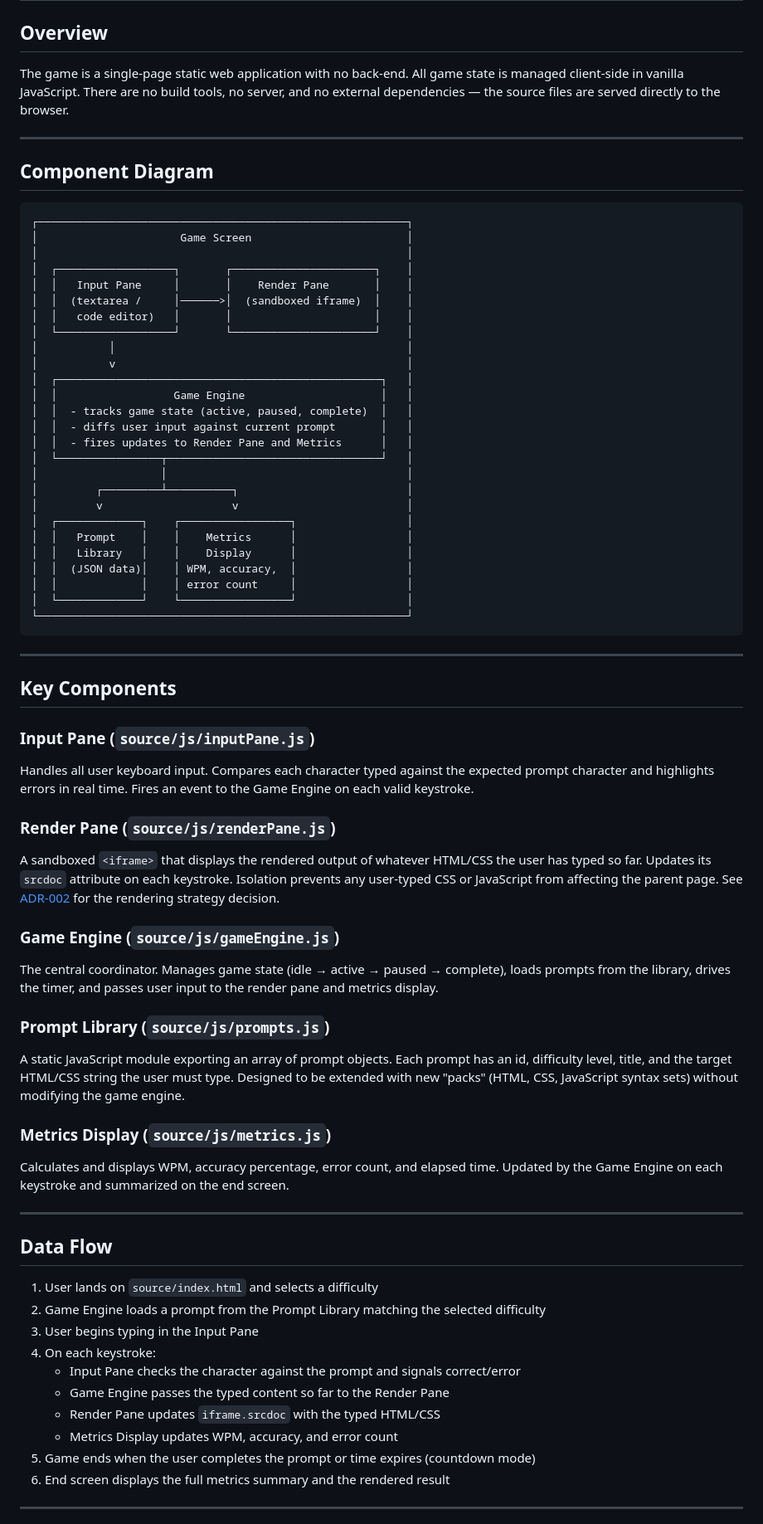
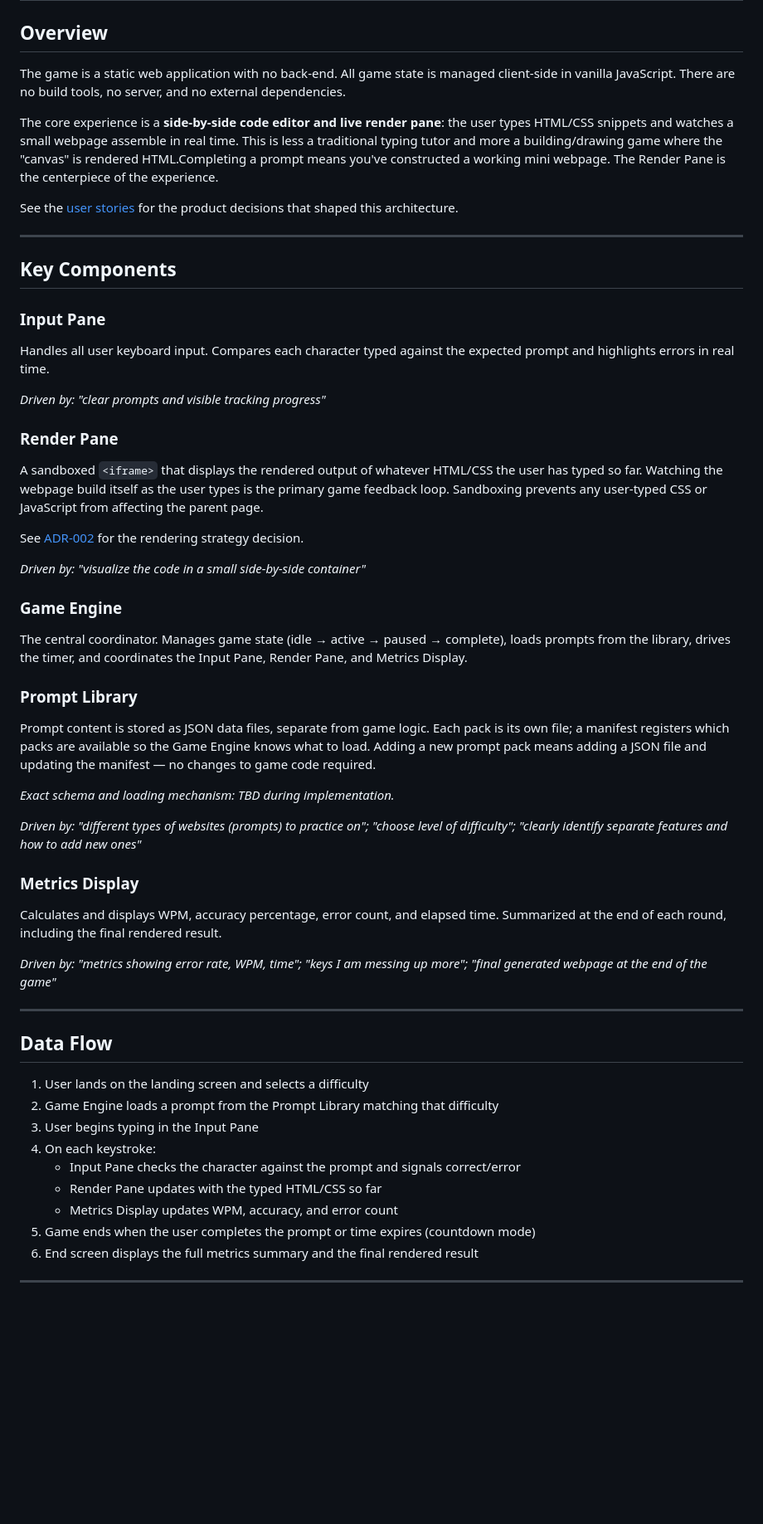
Before and after one commit to cse110-sp26-group23/cse110-sp26-group23, a Markdown page: docs/architecture.md, the part around one of its changes. Shown at 83% size. Drawn GitHub-style; blank space fills up the shorter version.

````diff
--- a/docs/architecture.md
+++ b/docs/architecture.md
@@ -2,74 +2,56 @@
 
 ## Overview
 
-The game is a single-page static web application with no back-end. All game state is managed client-side in vanilla JavaScript. There are no build tools, no server, and no external dependencies — the source files are served directly to the browser.
+The game is a static web application with no back-end. All game state is managed client-side in vanilla JavaScript. There are no build tools, no server, and no external dependencies.
 
----
+The core experience is a **side-by-side code editor and live render pane**: the user types HTML/CSS snippets and watches a small webpage assemble in real time. This is less a traditional typing tutor and more a building/drawing game where the "canvas" is rendered HTML.Completing a prompt means you've constructed a working mini webpage. The Render Pane is the centerpiece of the experience.
 
-## Component Diagram
-
-```
-┌─────────────────────────────────────────────────────────┐
-│                      Game Screen                        │
-│                                                         │
-│  ┌──────────────────┐       ┌──────────────────────┐    │
-│  │   Input Pane     │       │    Render Pane       │    │
-│  │  (textarea /     │──────>│  (sandboxed iframe)  │    │
-│  │   code editor)   │       │                      │    │
-│  └──────────────────┘       └──────────────────────┘    │
-│           │                                             │
-│           v                                             │
-│  ┌──────────────────────────────────────────────────┐   │
-│  │                  Game Engine                     │   │
-│  │  - tracks game state (active, paused, complete)  │   │
-│  │  - diffs user input against current prompt       │   │
-│  │  - fires updates to Render Pane and Metrics      │   │
-│  └────────────────┬─────────────────────────────────┘   │
-│                   │                                     │
-│         ┌─────────┴──────────┐                          │
-│         v                    v                          │
-│  ┌─────────────┐    ┌─────────────────┐                 │
-│  │   Prompt    │    │    Metrics      │                 │
-│  │   Library   │    │    Display      │                 │
-│  │  (JSON data)│    │ WPM, accuracy,  │                 │
-│  │             │    │ error count     │                 │
-│  └─────────────┘    └─────────────────┘                 │
-└─────────────────────────────────────────────────────────┘
-```
+See the [user stories](../specs/user-stories/user-stories.md) for the product decisions that shaped this architecture.
 
 ---
 
 ## Key Components
 
-### Input Pane (`source/js/inputPane.js`)
-Handles all user keyboard input. Compares each character typed against the expected prompt character and highlights errors in real time. Fires an event to the Game Engine on each valid keystroke.
+### Input Pane
+Handles all user keyboard input. Compares each character typed against the expected prompt and highlights errors in real time.
 
-### Render Pane (`source/js/renderPane.js`)
-A sandboxed `<iframe>` that displays the rendered output of whatever HTML/CSS the user has typed so far. Updates its `srcdoc` attribute on each keystroke. Isolation prevents any user-typed CSS or JavaScript from affecting the parent page. See [ADR-002](decisions/002-live-render-strategy.md) for the rendering strategy decision.
+*Driven by: "clear prompts and visible tracking progress"*
 
-### Game Engine (`source/js/gameEngine.js`)
-The central coordinator. Manages game state (idle → active → paused → complete), loads prompts from the library, drives the timer, and passes user input to the render pane and metrics display.
+### Render Pane
+A sandboxed `<iframe>` that displays the rendered output of whatever HTML/CSS the user has typed so far. Watching the webpage build itself as the user types is the primary game feedback loop. Sandboxing prevents any user-typed CSS or JavaScript from affecting the parent page.
 
-### Prompt Library (`source/js/prompts.js`)
-A static JavaScript module exporting an array of prompt objects. Each prompt has an id, difficulty level, title, and the target HTML/CSS string the user must type. Designed to be extended with new "packs" (HTML, CSS, JavaScript syntax sets) without modifying the game engine.
+See [ADR-002](decisions/002-live-render-strategy.md) for the rendering strategy decision.
 
-### Metrics Display (`source/js/metrics.js`)
-Calculates and displays WPM, accuracy percentage, error count, and elapsed time. Updated by the Game Engine on each keystroke and summarized on the end screen.
+*Driven by: "visualize the code in a small side-by-side container"*
+
+### Game Engine
+The central coordinator. Manages game state (idle → active → paused → complete), loads prompts from the library, drives the timer, and coordinates the Input Pane, Render Pane, and Metrics Display.
+
+### Prompt Library
+Prompt content is stored as JSON data files, separate from game logic. Each pack is its own file; a manifest registers which packs are available so the Game Engine knows what to load. Adding a new prompt pack means adding a JSON file and updating the manifest — no changes to game code required.
+
+_Exact schema and loading mechanism: TBD during implementation._
+
+*Driven by: "different types of websites (prompts) to practice on"; "choose level of difficulty"; "clearly identify separate features and how to add new ones"*
+
+### Metrics Display
+Calculates and displays WPM, accuracy percentage, error count, and elapsed time. Summarized at the end of each round, including the final rendered result.
+
+*Driven by: "metrics showing error rate, WPM, time"; "keys I am messing up more"; "final generated webpage at the end of the game"*
 
 ---
 
 ## Data Flow
 
-1. User lands on `source/index.html` and selects a difficulty
-2. Game Engine loads a prompt from the Prompt Library matching the selected difficulty
+1. User lands on the landing screen and selects a difficulty
+2. Game Engine loads a prompt from the Prompt Library matching that difficulty
 3. User begins typing in the Input Pane
 4. On each keystroke:
    - Input Pane checks the character against the prompt and signals correct/error
-   - Game Engine passes the typed content so far to the Render Pane
-   - Render Pane updates `iframe.srcdoc` with the typed HTML/CSS
+   - Render Pane updates with the typed HTML/CSS so far
    - Metrics Display updates WPM, accuracy, and error count
 5. Game ends when the user completes the prompt or time expires (countdown mode)
-6. End screen displays the full metrics summary and the rendered result
+6. End screen displays the full metrics summary and the final rendered result
 
 ---
 
````
Also changed, not shown: other parts of docs/architecture.md (+54 -13 lines), CONTRIBUTING.md (+1 -1 lines), docs/design.md (+46 -10 lines).
